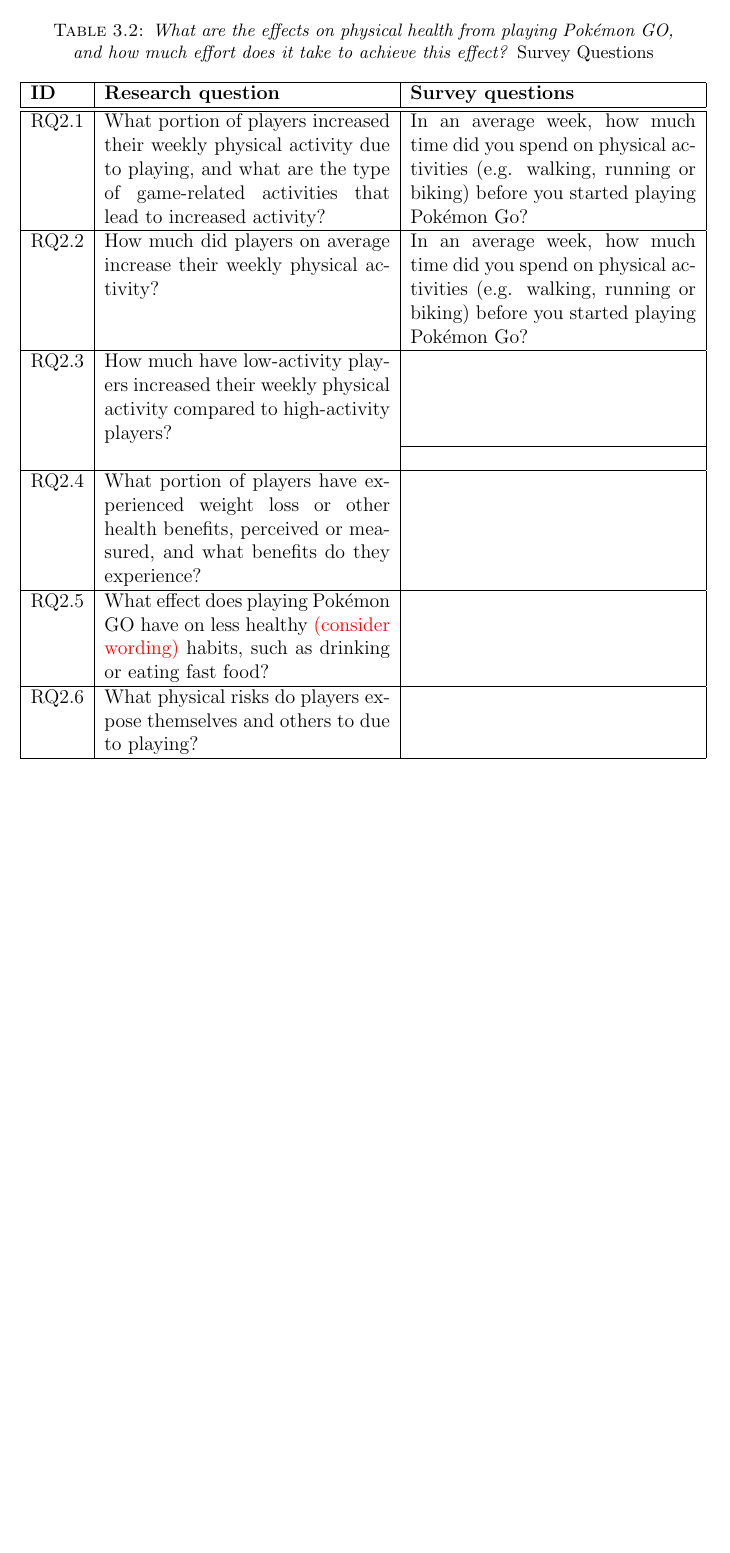
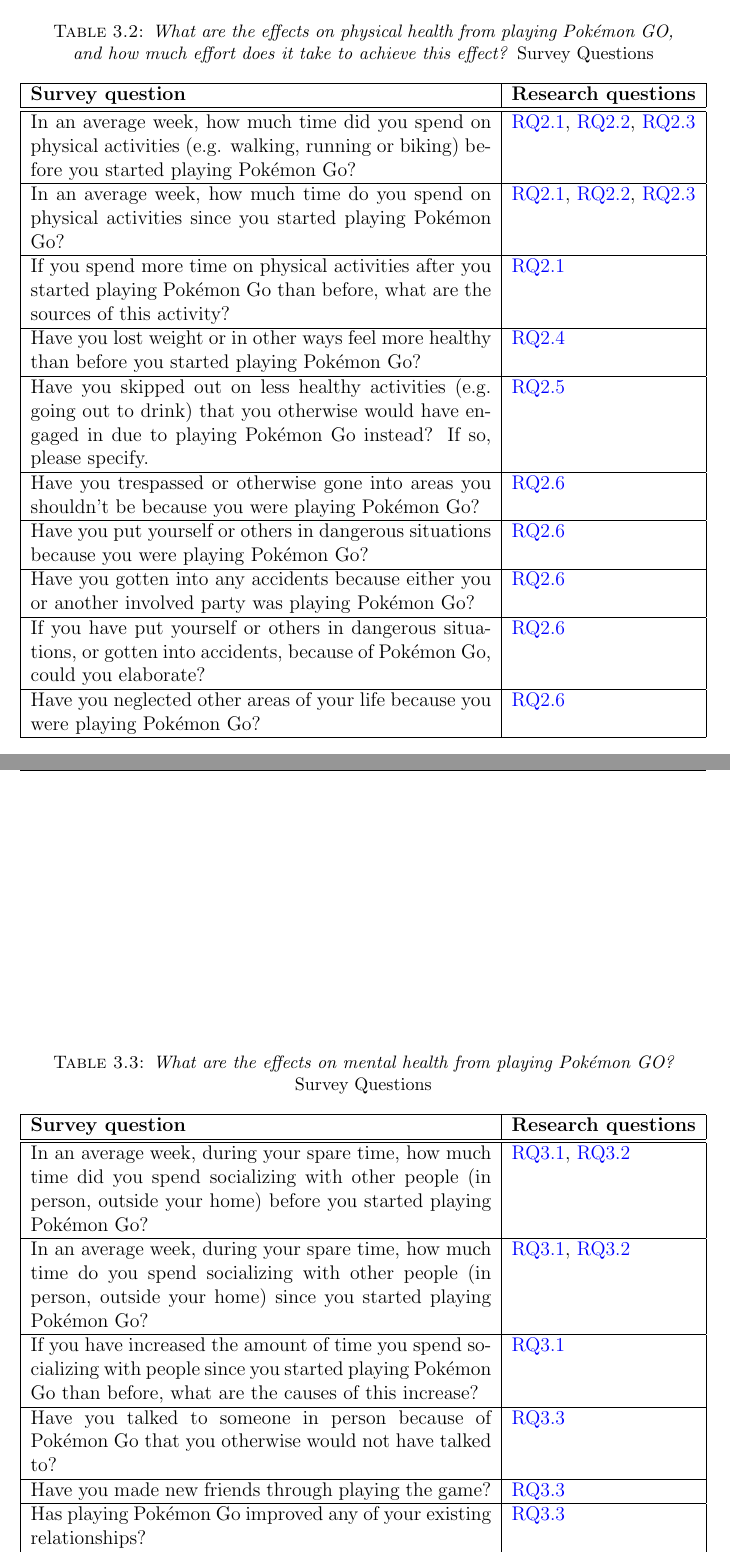
Before and after one commit to askjervold/msc-thesis, a LaTeX thesis (main.tex, which reads Chapters/3-player-study-intro.tex): part of page 16 of 21 before the commit and two parts of pages 16 and 17 of 22 after it, the two joined at a grey line, cut so that both start at the same text, the shorter picture padded with empty space. Compiled offline with pdfLaTeX.

Commit message:
Change format of table mapping research questions to survey questions

```diff
--- a/Chapters/3-player-study-intro.tex
+++ b/Chapters/3-player-study-intro.tex
@@ -58,4 +58,4 @@
 		\hline
-		\textbf{ID} & \textbf{Research question} & \textbf{Survey questions}\\
+		\textbf{Survey question} & \textbf{Research questions}\\
 		\hline\hline
 
@@ -83,32 +83,78 @@
 
-\begin{table}[h!]
+\begin{table}[h]
 \caption{\emph{What are the effects on physical health from playing Pokémon GO, and how much effort does it take to achieve this effect?} Survey Questions}
 \centering
 \label{tbl:rg2-survey-questions}
-\begin{tabularx}{\textwidth}{|l|X|X|}
+	\begin{tabularx}{\textwidth}{|X|l|}
 		\hline
-	\textbf{ID} & \textbf{Research question} & \textbf{Survey questions}\\
+		\textbf{Survey question} & \textbf{Research questions}\\
 		\hline\hline
 
-	RQ2.1 & What portion of players increased their weekly physical activity due to playing, and what are the type of game-related activities that lead to increased activity? & In an average week, how much time did you spend on physical activities (e.g. walking, running or biking) before you started playing Pokémon Go? \\
+		In an average week, how much time did you spend on physical activities (e.g. walking, running or biking) before you started playing Pokémon Go? & \ref{RQ2.1}, \ref{RQ2.2}, \ref{RQ2.3}\\
 		\hline
 
-	RQ2.2 & How much did players on average increase their weekly physical activity? & In an average week, how much time did you spend on physical activities (e.g. walking, running or biking) before you started playing Pokémon Go?\\
+		In an average week, how much time do you spend on physical activities since you started playing Pokémon Go? & \ref{RQ2.1}, \ref{RQ2.2}, \ref{RQ2.3}\\
 		\hline
 
-	RQ2.3 & How much have low-activity players increased their weekly physical activity compared to high-activity players? & \\
-	\cline{3-3}
-
-	& & \\
+		If you spend more time on physical activities after you started playing Pokémon Go than before, what are the sources of this activity? & \ref{RQ2.1}\\
 		\hline
 
-	RQ2.4 & What portion of players have experienced weight loss or other health benefits, perceived or measured, and what benefits do they experience? & \\
+		Have you lost weight or in other ways feel more healthy than before you started playing Pokémon Go? & \ref{RQ2.4}\\
 		\hline
 
-	RQ2.5 & What effect does playing Pokémon GO have on less healthy \todo{(consider wording)} habits, such as drinking or eating fast food? & \\
+		Have you skipped out on less healthy activities (e.g. going out to drink) that you otherwise would have engaged in due to playing Pokémon Go instead? If so, please specify. & \ref{RQ2.5}\\
 		\hline
 
-	RQ2.6 & What physical risks do players expose themselves and others to due to playing? & \\
+		Have you trespassed or otherwise gone into areas you shouldn’t be because you were playing Pokémon Go? & \ref{RQ2.6}\\
+		\hline
+
+		Have you put yourself or others in dangerous situations because you were playing Pokémon Go? & \ref{RQ2.6}\\
+		\hline
+
+		Have you gotten into any accidents because either you or another involved party was playing Pokémon Go? & \ref{RQ2.6}\\
+		\hline
+
+		If you have put yourself or others in dangerous situations, or gotten into accidents, because of Pokémon Go, could you elaborate? & \ref{RQ2.6}\\
+		\hline
+
+		Have you neglected other areas of your life because you were playing Pokémon Go? & \ref{RQ2.6}\\
 		\hline
 	\end{tabularx}
 \end{table}
+
+The third research goal, evaluating the mental health effect of playing Pokémon GO as seen in section \ref{rg2} was divided into four research questions, \ref{RQ3.1} through \ref{RQ3.4}. Table \ref{tbl:rg3-survey-questions} shows the survey questions relevant for this research goal and the research questions each of them help answering.
+
+\begin{table}[h]
+	\caption{\emph{What are the effects on mental health from playing Pokémon GO?} Survey Questions}
+	\centering
+	\label{tbl:rg3-survey-questions}
+	\begin{tabularx}{\textwidth}{|X|l|}
+		\hline
+		\textbf{Survey question} & \textbf{Research questions}\\
+		\hline\hline
+
+		In an average week, during your spare time, how much time did you spend socializing with other people (in person, outside your home) before you started playing Pokémon Go? & \ref{RQ3.1}, \ref{RQ3.2}\\
+		\hline
+
+		In an average week, during your spare time, how much time do you spend socializing with other people (in person, outside your home) since you started playing Pokémon Go? & \ref{RQ3.1}, \ref{RQ3.2}\\
+		\hline
+
+		If you have increased the amount of time you spend socializing with people since you started playing Pokémon Go than before, what are the causes of this increase? & \ref{RQ3.1}\\
+		\hline
+
+		Have you talked to someone in person because of Pokémon Go that you otherwise would not have talked to? & \ref{RQ3.3}\\
+		\hline
+
+		Have you made new friends through playing the game? & \ref{RQ3.3}\\
+		\hline
+
+		Has playing Pokémon Go improved any of your existing relationships? & \ref{RQ3.3}\\
+		\hline
+
+		Do you suffer from any mental illnesses? & \ref{RQ3.4}\\
+		\hline
+
+		If you suffer from a mental illness, do you feel that playing Pokémon Go has had a positive effect on your mental health? If yes, feel free to elaborate on how it has helped you & \ref{RQ3.4}\\
+		\hline
+	\end{tabularx}
+\end{table}
```
Also changed, not shown: Chapters/1-introduction.tex (+10 -10 lines), Chapters/3-player-study-intro.tex (26 more changed lines). Lines whose indentation alone changed are shown as unchanged.
